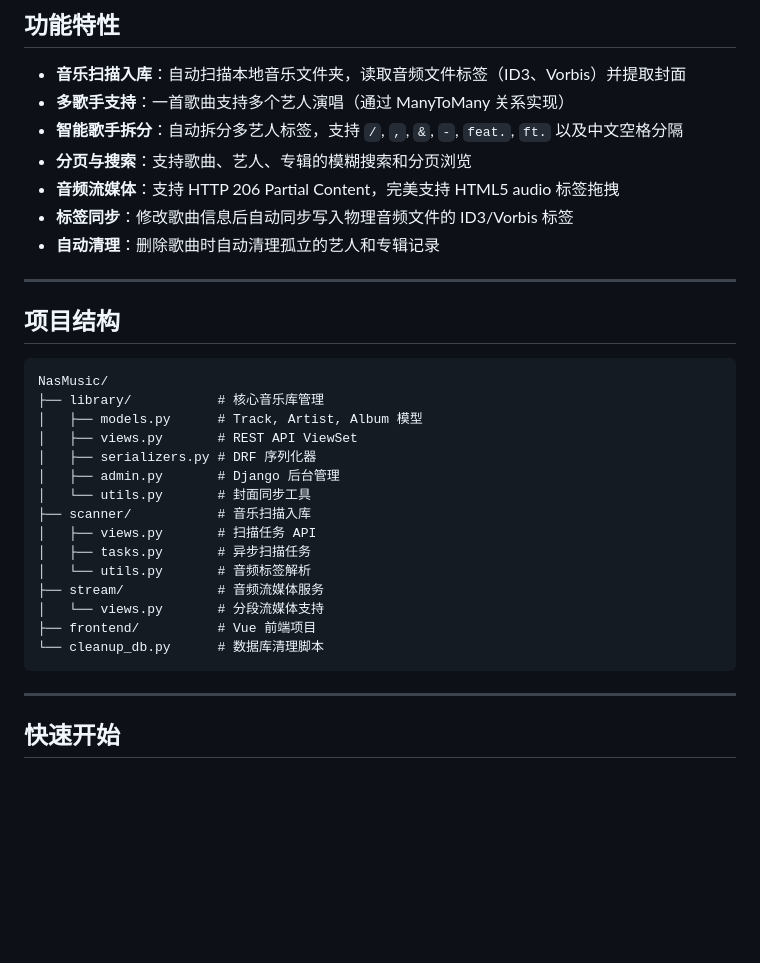
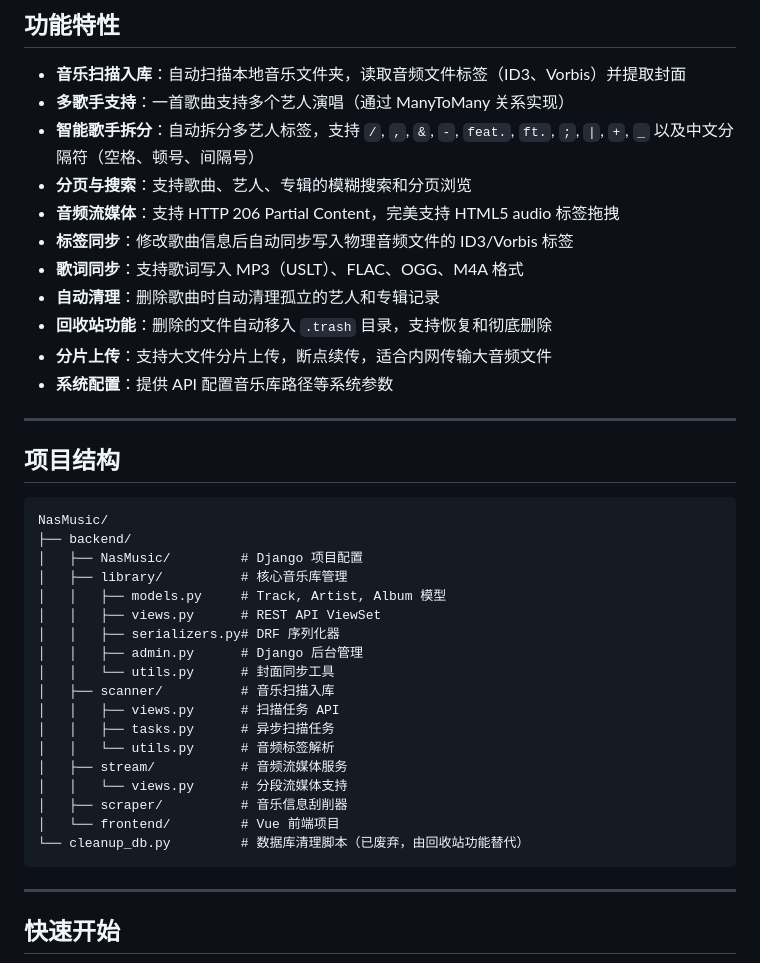
Before and after one commit to yedadtop/NasMusic, a Markdown page: README.md, the part around one of its changes. Rendered like a GitHub page; blank space fills up the shorter version.

Commit message:
docs: 更新 README 文档以反映新功能
- 添加歌词同步、回收站、分片上传和系统配置功能说明
- 更新项目目录结构
- 完善 API 文档和歌手拆分规则
- 替换数据库清理脚本说明为回收站功能

````diff
--- a/README.md
+++ b/README.md
@@ -8,11 +8,15 @@
 
 - **音乐扫描入库**：自动扫描本地音乐文件夹，读取音频文件标签（ID3、Vorbis）并提取封面
 - **多歌手支持**：一首歌曲支持多个艺人演唱（通过 ManyToMany 关系实现）
-- **智能歌手拆分**：自动拆分多艺人标签，支持 `/`, `,`, `&`, `-`, `feat.`, `ft.` 以及中文空格分隔
+- **智能歌手拆分**：自动拆分多艺人标签，支持 `/`, `,`, `&`, `-`, `feat.`, `ft.`, `;`, `|`, `+`, `_` 以及中文分隔符（空格、顿号、间隔号）
 - **分页与搜索**：支持歌曲、艺人、专辑的模糊搜索和分页浏览
 - **音频流媒体**：支持 HTTP 206 Partial Content，完美支持 HTML5 audio 标签拖拽
 - **标签同步**：修改歌曲信息后自动同步写入物理音频文件的 ID3/Vorbis 标签
+- **歌词同步**：支持歌词写入 MP3（USLT）、FLAC、OGG、M4A 格式
 - **自动清理**：删除歌曲时自动清理孤立的艺人和专辑记录
+- **回收站功能**：删除的文件自动移入 `.trash` 目录，支持恢复和彻底删除
+- **分片上传**：支持大文件分片上传，断点续传，适合内网传输大音频文件
+- **系统配置**：提供 API 配置音乐库路径等系统参数
 
 ---
 
@@ -20,20 +24,23 @@
 
 ```
 NasMusic/
-├── library/           # 核心音乐库管理
-│   ├── models.py      # Track, Artist, Album 模型
-│   ├── views.py       # REST API ViewSet
-│   ├── serializers.py # DRF 序列化器
-│   ├── admin.py       # Django 后台管理
-│   └── utils.py       # 封面同步工具
-├── scanner/           # 音乐扫描入库
-│   ├── views.py       # 扫描任务 API
-│   ├── tasks.py       # 异步扫描任务
-│   └── utils.py       # 音频标签解析
-├── stream/            # 音频流媒体服务
-│   └── views.py       # 分段流媒体支持
-├── frontend/          # Vue 前端项目
-└── cleanup_db.py      # 数据库清理脚本
+├── backend/
+│   ├── NasMusic/         # Django 项目配置
+│   ├── library/          # 核心音乐库管理
+│   │   ├── models.py     # Track, Artist, Album 模型
+│   │   ├── views.py      # REST API ViewSet
+│   │   ├── serializers.py# DRF 序列化器
+│   │   ├── admin.py      # Django 后台管理
+│   │   └── utils.py      # 封面同步工具
+│   ├── scanner/          # 音乐扫描入库
+│   │   ├── views.py      # 扫描任务 API
+│   │   ├── tasks.py      # 异步扫描任务
+│   │   └── utils.py      # 音频标签解析
+│   ├── stream/           # 音频流媒体服务
+│   │   └── views.py      # 分段流媒体支持
+│   ├── scraper/          # 音乐信息刮削器
+│   └── frontend/         # Vue 前端项目
+└── cleanup_db.py         # 数据库清理脚本（已废弃，由回收站功能替代）
 ```
 
 ---
````
Also changed, not shown: other parts of README.md (+56 -6 lines).
